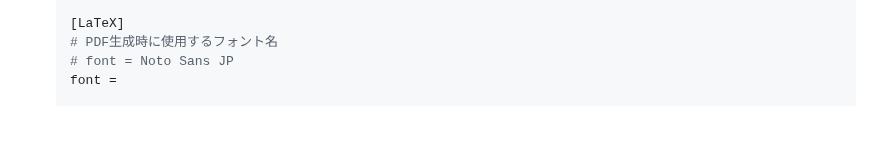
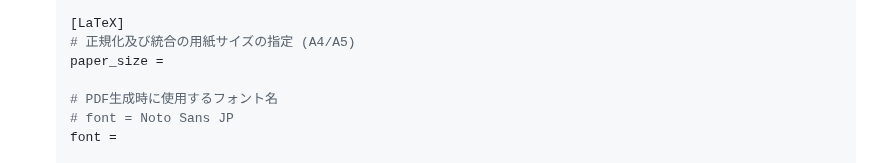
Before and after one commit to Kurato-Tsukishiro/Synapsen, a Markdown page: README.md, the part around the change. Rendered like a GitHub page; blank space fills up the shorter version.

Commit message:
doc: configのテンプレートに「paper_size」を追加した

```diff
--- a/README.md
+++ b/README.md
@@ -91,6 +91,9 @@
     create_individual_csv = false
 
     [LaTeX]
+    # 正規化及び統合の用紙サイズの指定 (A4/A5)
+    paper_size =
+
     # PDF生成時に使用するフォント名
     # font = Noto Sans JP
     font =
```
